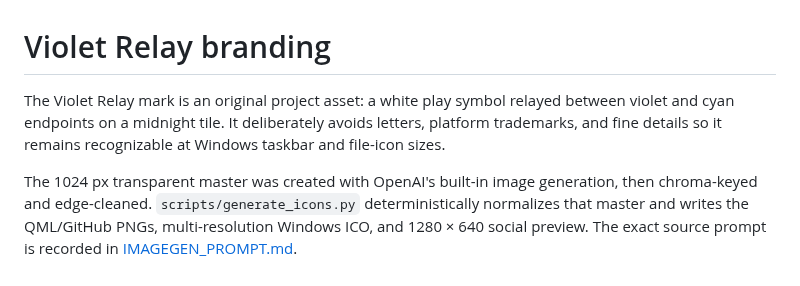
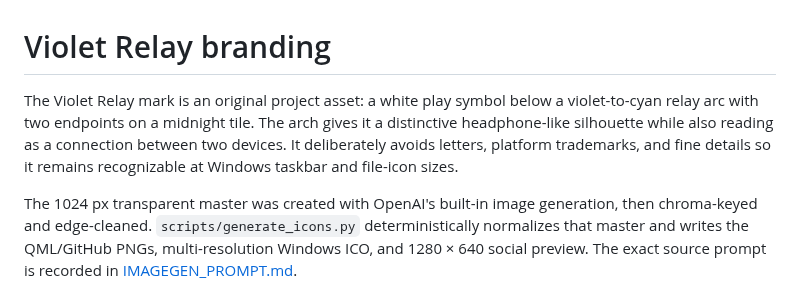
Before and after one commit to ruhbyook/VioletRelay, a Markdown page: assets/branding/README.md, the part around the change. Rendered like a GitHub page.

Commit message:
Restore arched Violet Relay icon

```diff
--- a/assets/branding/README.md
+++ b/assets/branding/README.md
@@ -1,9 +1,10 @@
 # Violet Relay branding
 
-The Violet Relay mark is an original project asset: a white play symbol relayed
-between violet and cyan endpoints on a midnight tile. It deliberately avoids
-letters, platform trademarks, and fine details so it remains recognizable at
-Windows taskbar and file-icon sizes.
+The Violet Relay mark is an original project asset: a white play symbol below a
+violet-to-cyan relay arc with two endpoints on a midnight tile. The arch gives
+it a distinctive headphone-like silhouette while also reading as a connection
+between two devices. It deliberately avoids letters, platform trademarks, and
+fine details so it remains recognizable at Windows taskbar and file-icon sizes.
 
 The 1024 px transparent master was created with OpenAI's built-in image
 generation, then chroma-keyed and edge-cleaned. `scripts/generate_icons.py`
```
Also changed, not shown: CHANGELOG.md (+6 -0 lines), assets/branding/IMAGEGEN_PROMPT.md (+15 -19 lines), docs/releases/0.6.1.md (added, +15 -0 lines), assets/branding/violetrelay-icon-master.png, assets/branding/violetrelay-logo.png, assets/branding/violetrelay-social-preview.png, 6 other files.
